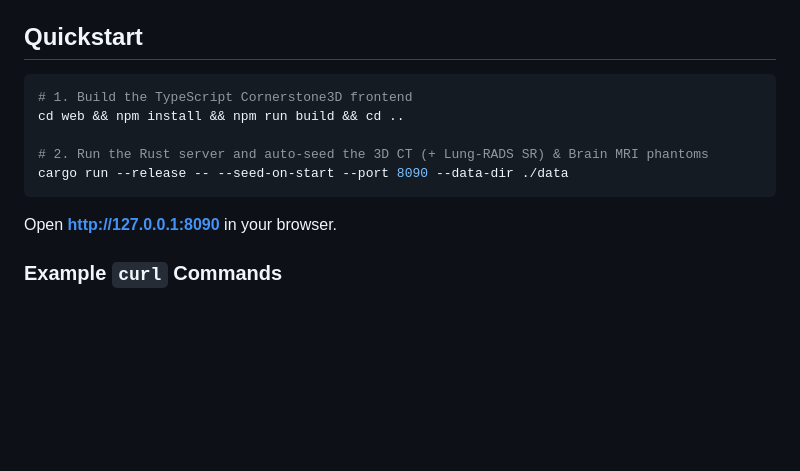
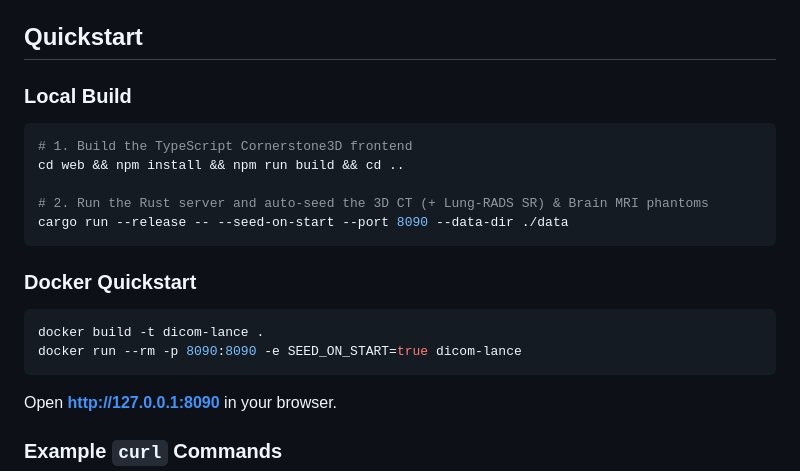
Before and after one commit to brucearctor/dicom-lance, a Markdown page: README.md, the part around one of its changes. Drawn GitHub-style; blank space fills up the shorter version.

````diff
--- a/README.md
+++ b/README.md
@@ -27,12 +29,21 @@ flowchart LR
 
 ## Quickstart
 
+### Local Build
+
 ```bash
 # 1. Build the TypeScript Cornerstone3D frontend
 cd web && npm install && npm run build && cd ..
 
 # 2. Run the Rust server and auto-seed the 3D CT (+ Lung-RADS SR) & Brain MRI phantoms
 cargo run --release -- --seed-on-start --port 8090 --data-dir ./data
+```
+
+### Docker Quickstart
+
+```bash
+docker build -t dicom-lance .
+docker run --rm -p 8090:8090 -e SEED_ON_START=true dicom-lance
 ```
 
 Open **http://127.0.0.1:8090** in your browser.
````
Also changed, not shown: other parts of README.md (+13 -7 lines), CONTRIBUTING.md (added, +52 -0 lines), SECURITY.md (added, +27 -0 lines), docs/preview.png (added), 2 other files.
